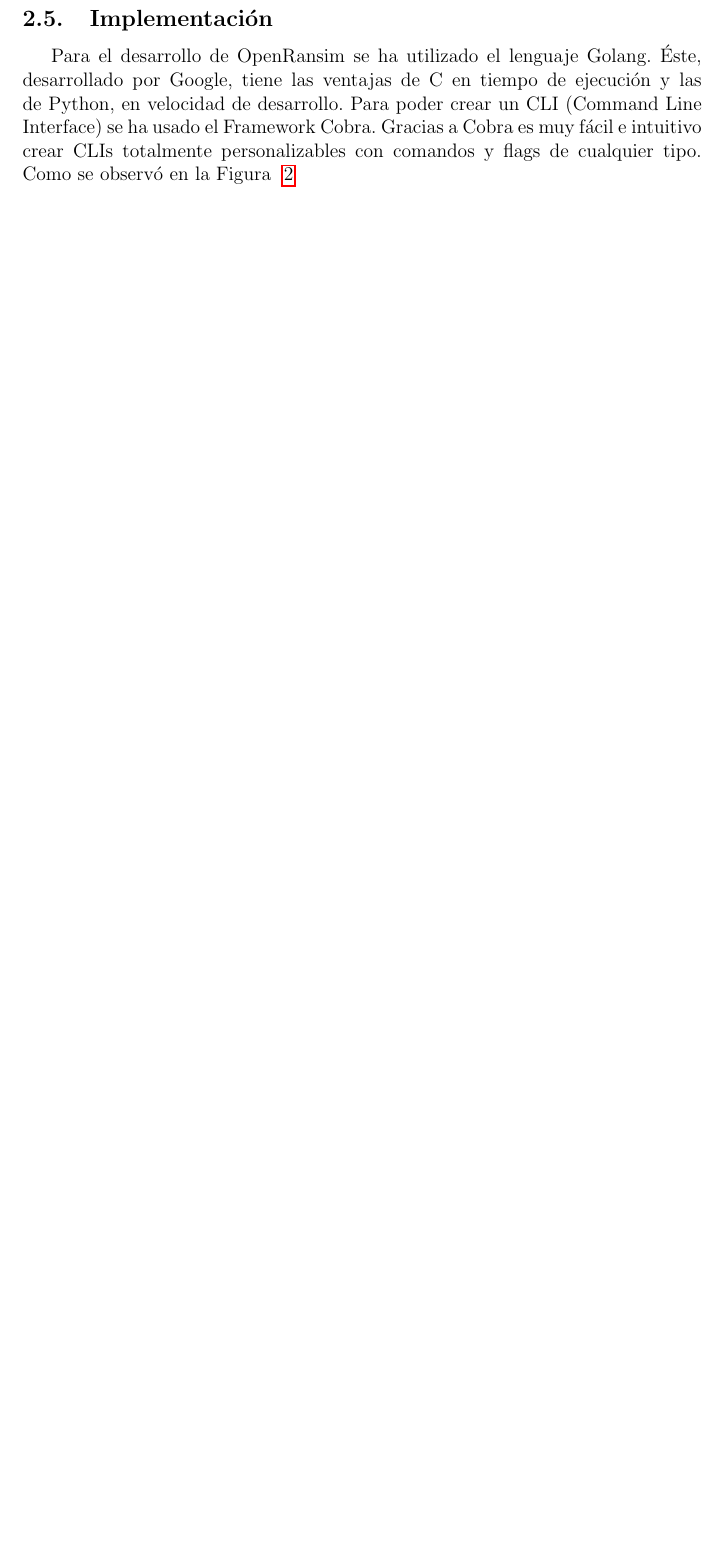
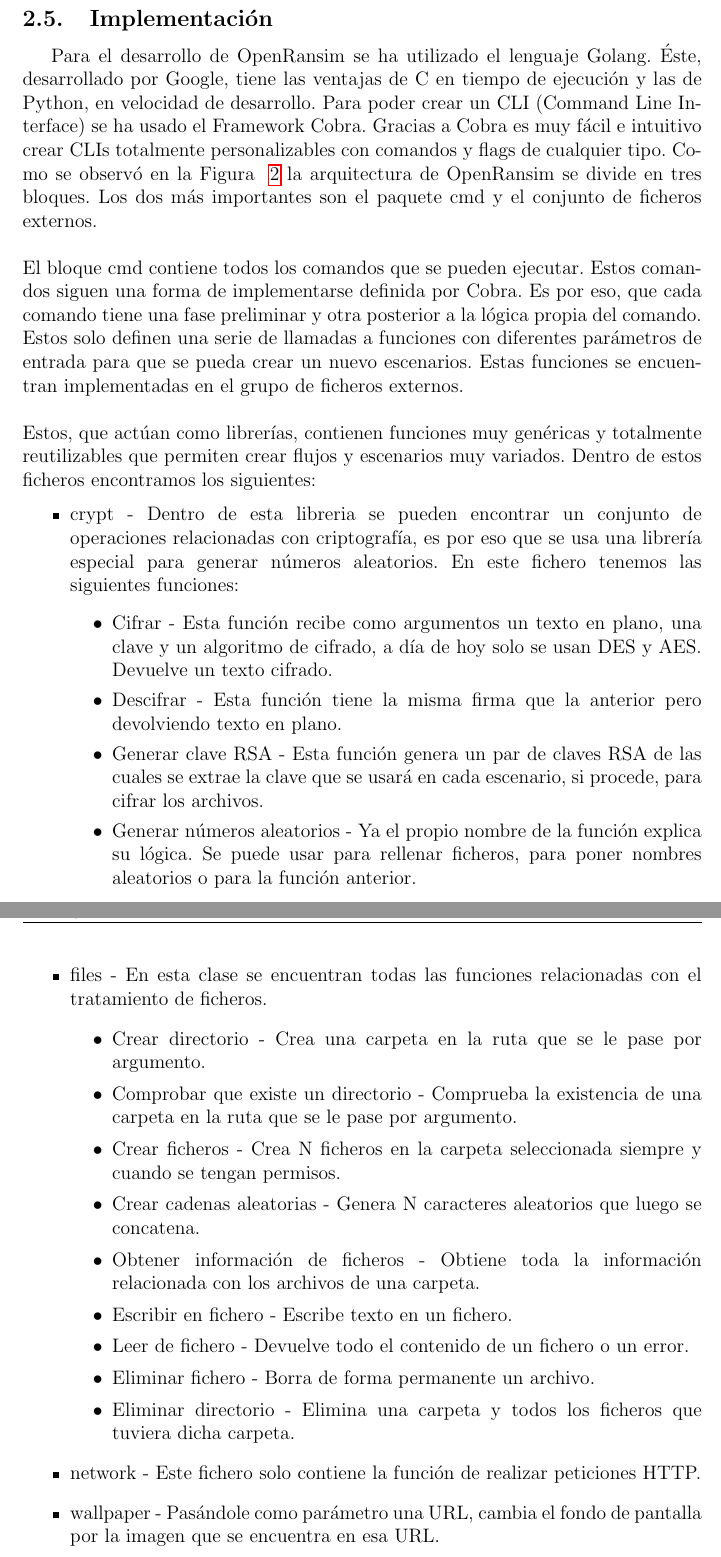
Before and after one commit to iserranos/OpenRansim, a LaTeX paper (docs/plantilla_memoria_tfm.tex): part of page 10 of 10 before the commit and two parts of pages 11 and 12 of 12 after it, the two joined at a grey line, cut so that both start at the same text, the shorter picture padded with empty space. The pictures show the PDF file docs/plantilla_memoria_tfm.pdf that the author committed with the source.

Commit message:
section 2 almost finished

```diff
--- a/docs/plantilla_memoria_tfm.tex
+++ b/docs/plantilla_memoria_tfm.tex
@@ -185,6 +185,7 @@
 Para comprobar que un escenario se ha ejecutado correctamente, y poder así dictaminar si existe una posibilidad de infección o no, se han añadido al desarrollo de la herramienta, las llamadas: pre-task y post-task. Antes de empezar a ejecutar un escenario, la herramienta crea una carpeta especifica donde se van a realizar las pruebas definidas por cada escenario. De esta forma se ejecuta la prueba bajo un entorno controlado sin que afecte a ningún archivo real.\\\\
 Una vez ejecutado un escenario, es necesario comprobar si éste se ha completado correctamente o si, por el contrario, el sistema operativo ha interrumpido la ejecución, detectando y bloqueando, de esta manera, la posible acción maliciosa.
 \subsection{Escenarios}
-Para esta primera versión de OpenRansim se han llevado a cabo una serie de escenarios, que intentan simular las ejecuciones de varios tipos de Ransomware. Para ello, se han estudiado cuales son las formas de funcionar de las familias de Ransomware más representativas. Estos son los 10 escenarios:
-\begin{itemize}
+Para esta primera versión de OpenRansim se han llevado a cabo una serie de escenarios, que intentan simular las ejecuciones de varios tipos de Ransomware. Para ello, se han estudiado cuales son las formas de funcionar de las familias de Ransomware más representativas. Estos son los 10 escenarios explicados obviando las fases de pre-task \& post-task:
+\begin{enumerate}
 \item InsideCryptor – Cifra los datos y sobrescribe los archivos originales.
+\begin{enumerate}
@@ -193,2 +209,7 @@
+\end{enumerate}
 \item Replacer – Reemplaza el contenido de los archivos.
+\begin{enumerate}
+	\item Escribe cadenas aleatorias en los ficheros. (No realiza ninguna operación criptológica).
+\end{enumerate}
 \item Streamer – Cifra todos los datos y los agrupa en un único fichero.
+\begin{enumerate}
@@ -195 +220,3 @@
+\end{enumerate}
 \item StrongCryptor – Cifra los datos y borra los ficheros originales de forma segura.
+\begin{enumerate}
@@ -199,2 +251,3 @@
+\end{enumerate}
 \item WeakCryptor – Utiliza un cifrado débil para cifrar los datos y elimina los archivos originales.
-\end{itemize}
+\begin{enumerate}
@@ -201,7 +259,33 @@
+\end{enumerate}
 \subsection{BYOS, Build Your Own Scenario}
 Aquí se habla de como te puedes crear tu propio escenario.
 \subsection{Implementación}
-Para el desarrollo de OpenRansim se ha utilizado el lenguaje Golang. Éste, desarrollado por Google, tiene las ventajas de C en tiempo de ejecución y las de Python, en velocidad de desarrollo. Para poder crear un CLI (Command Line Interface) se ha usado el Framework Cobra. Gracias a Cobra es muy fácil e intuitivo crear CLIs totalmente personalizables con comandos y flags de cualquier tipo. Como se observó en la Figura ~\ref{fig:figure2}
+Para el desarrollo de OpenRansim se ha utilizado el lenguaje Golang. Éste, desarrollado por Google, tiene las ventajas de C en tiempo de ejecución y las de Python, en velocidad de desarrollo. Para poder crear un CLI (Command Line Interface) se ha usado el Framework Cobra. Gracias a Cobra es muy fácil e intuitivo crear CLIs totalmente personalizables con comandos y flags de cualquier tipo. Como se observó en la Figura ~\ref{fig:figure2} la arquitectura de OpenRansim se divide en tres bloques. Los dos más importantes son el paquete cmd y el conjunto de ficheros externos.\\\\
+El bloque cmd contiene todos los comandos que se pueden ejecutar. Estos comandos siguen una forma de implementarse definida por Cobra. Es por eso, que cada comando tiene una fase preliminar y otra posterior a la lógica propia del comando. Estos solo definen una serie de llamadas a funciones con diferentes parámetros de entrada para que se pueda crear un nuevo escenarios. Estas funciones se encuentran implementadas en el grupo de ficheros externos.\\\\
+Estos, que actúan como librerías, contienen funciones muy genéricas y totalmente reutilizables que permiten crear flujos y escenarios muy variados. Dentro de estos ficheros encontramos los siguientes:
+\begin{itemize}
+	\item crypt - Dentro de esta libreria se pueden encontrar un conjunto de operaciones relacionadas con criptografía, es por eso que se usa una librería especial para generar números aleatorios. En este fichero tenemos las siguientes funciones:
+	\begin{itemize}
+		\item Cifrar - Esta función recibe como argumentos un texto en plano, una clave y un algoritmo de cifrado, a día de hoy solo se usan DES y AES. Devuelve un texto cifrado.
+		\item Descifrar - Esta función tiene la misma firma que la anterior pero devolviendo texto en plano.
+		\item Generar clave RSA - Esta función genera un par de claves RSA de las cuales se extrae la clave que se usará en cada escenario, si procede, para cifrar los archivos.
+		\item Generar números aleatorios - Ya el propio nombre de la función explica su lógica. Se puede usar para rellenar ficheros, para poner nombres aleatorios o para la función anterior.
+	\end{itemize}
+	\item files - En esta clase se encuentran todas las funciones relacionadas con el tratamiento de ficheros.
+	\begin{itemize}
+		\item Crear directorio - Crea una carpeta en la ruta que se le pase por argumento.
+		\item Comprobar que existe un directorio - Comprueba la existencia de una carpeta en la ruta que se le pase por argumento.
+		\item Crear ficheros - Crea N ficheros en la carpeta seleccionada siempre y cuando se tengan permisos.
+		\item Crear cadenas aleatorias - Genera N caracteres aleatorios que luego se concatena.
+		\item Obtener información de ficheros - Obtiene toda la información relacionada con los archivos de una carpeta.
+		\item Escribir en fichero - Escribe texto en un fichero.
+		\item Leer de fichero - Devuelve todo el contenido de un fichero o un error.
+		\item Eliminar fichero - Borra de forma permanente un archivo.
+		\item Eliminar directorio - Elimina una carpeta y todos los ficheros que tuviera dicha carpeta.
+	\end{itemize}
+	\item network - Este fichero solo contiene la función de realizar peticiones HTTP.
+	\item wallpaper - Pasándole como parámetro una URL, cambia el fondo de pantalla por la imagen que se encuentra en esa URL.
+\end{itemize}
 \section{Validación experimental}
 En esta sección se van a tratar varios puntos relacionados con el tiempo de ejecución y con los resultados de los diferentes escenarios.\\\\
 
```
Also changed, not shown: docs/plantilla_memoria_tfm.pdf, docs/plantilla_memoria_tfm.tex (49 more changed lines).
